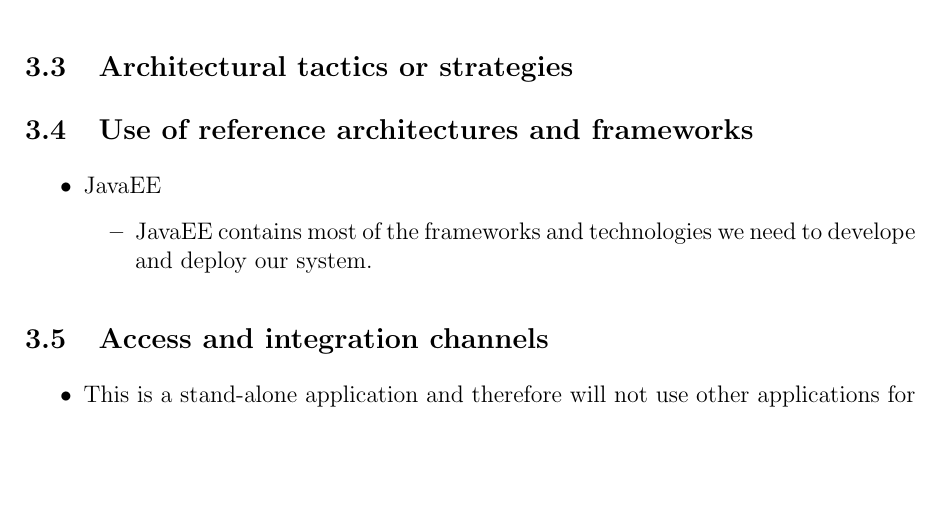
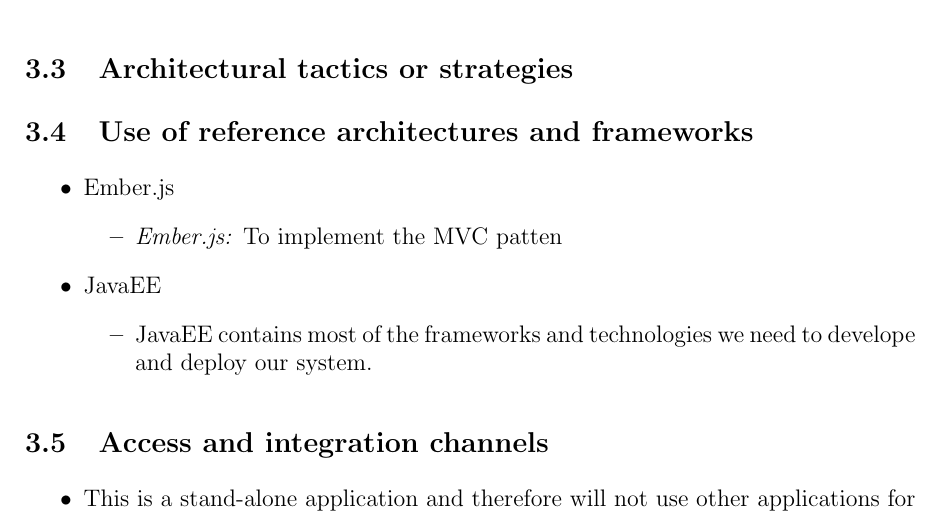
Before and after one commit to u13278012/IMPAKD, a LaTeX document (Documentation/Vision, Scope, Architectural Req & Initial Architecture DesignFunctional Requirements/Architectural Req & Initial Architecture DesignFunctional Requirements.tex): part of page 9 of 10 before the commit and part of page 9 of 11 after it, cut so that both start at the same text, the shorter picture padded with empty space. Compiled offline with pdfLaTeX.

Commit message:
added ember.js to reference architecture

```diff
--- a/Documentation/Vision, Scope, Architectural Req & Initial Architecture DesignFunctional Requirements/Architectural Req & Initial Architecture DesignFunctional Requirements.tex
+++ b/Documentation/Vision, Scope, Architectural Req & Initial Architecture DesignFunctional Requirements/Architectural Req & Initial Architecture DesignFunctional Requirements.tex
@@ -251,7 +251,10 @@ from the user and transforms these intercations into business logic.\\
 %Sandile's Section Start
 \subsection{Use of reference architectures and frameworks}
 \begin{itemize}
-
+\item Ember.js
+\begin{itemize}
+	\item \textit{Ember.js:} To implement the MVC patten
+\end{itemize}
 \item JavaEE
 	\begin{itemize}
 		\item JavaEE contains most of the frameworks and technologies we need to develope and deploy our system.
```
Also changed, not shown: Documentation/Vision, Scope, Architectural Req & Initial Architecture DesignFunctional Requirements/Architectural Req & Initial Architecture DesignFunctional Requirements.pdf.
